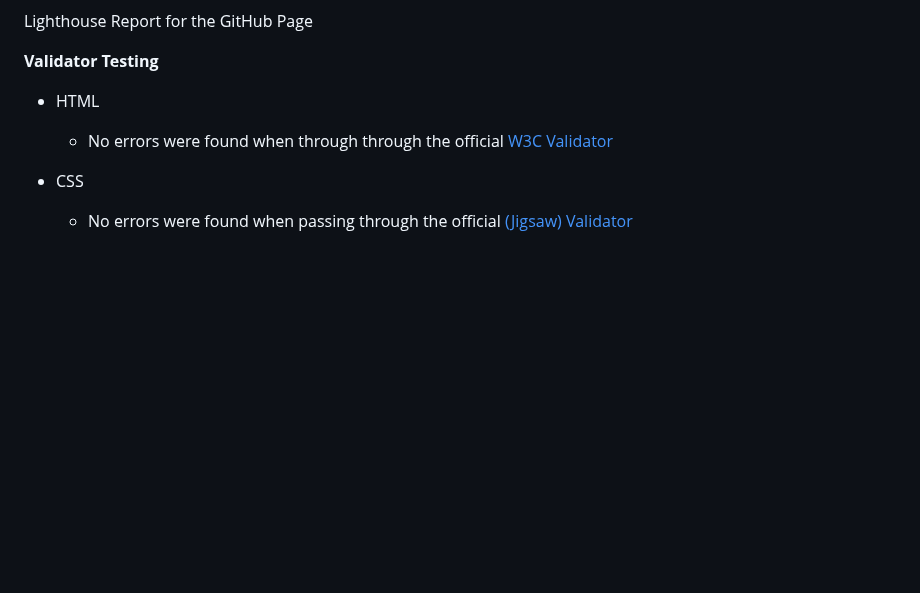
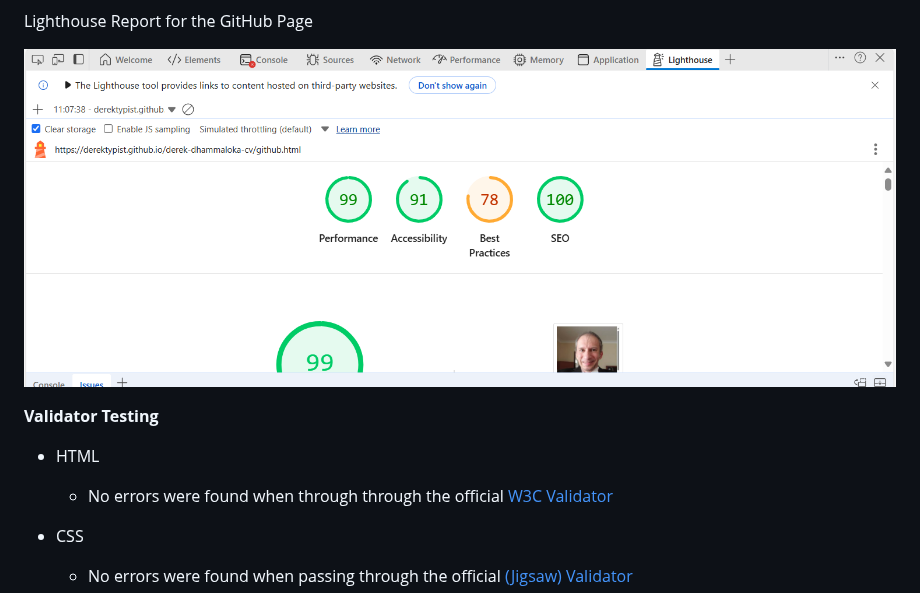
Before and after one commit to derektypist/derek-dhammaloka-cv, a Markdown page: README.md, the part around the change. Rendered like a GitHub page; blank space fills up the shorter version.

Commit message:
Added link to image for screenshot of GitHub Page Lighthouse Report - README.md

```diff
--- a/README.md
+++ b/README.md
@@ -215,7 +215,7 @@ Lighthouse Report for the Interests Page
 
 Lighthouse Report for the GitHub Page
 
-
+![Lighthouse Report for the GitHub Page](assets/images/lighthousereport-githubpage.png)
 
 **Validator Testing**
 
```
